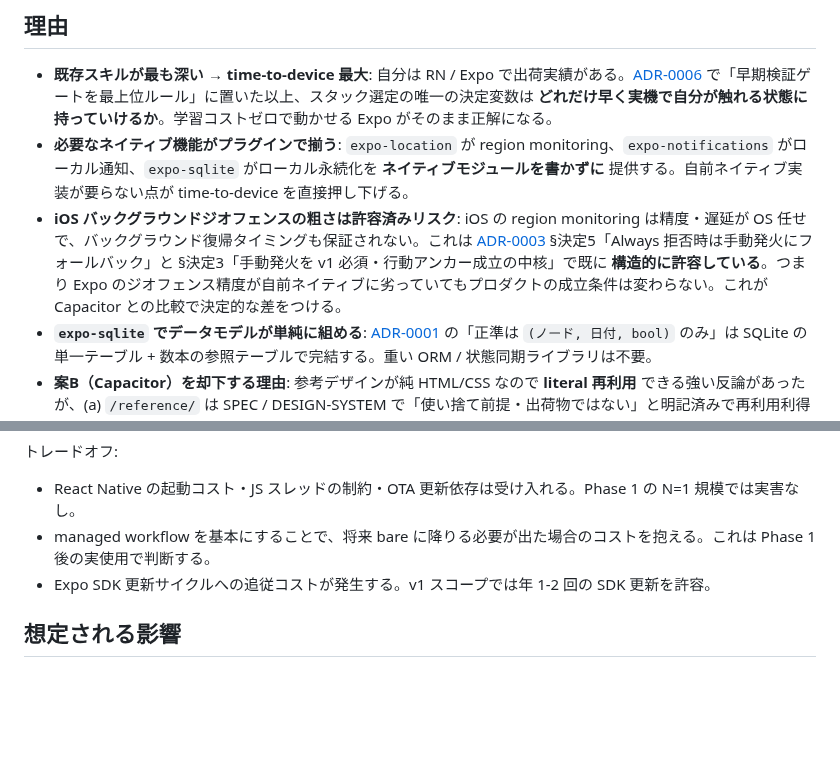
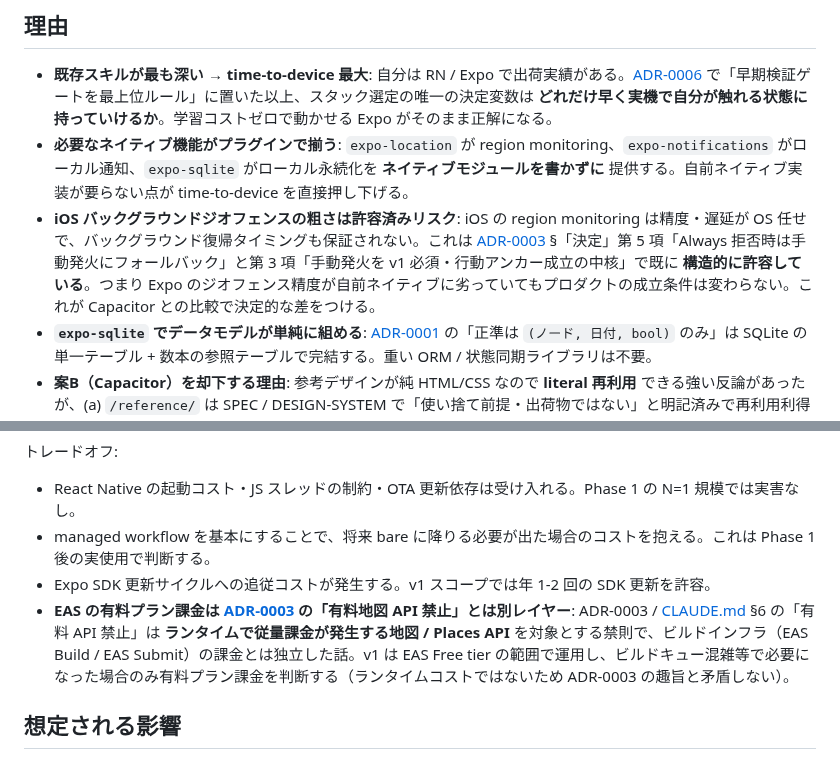
Before and after one commit to nokku-dev/knockon, a Markdown page: docs/decisions/0007-expo-react-native-stack.md, 2 parts joined by grey strips. GitHub-like rendering; blank space fills up the shorter version.

```diff
--- a/docs/decisions/0007-expo-react-native-stack.md
+++ b/docs/decisions/0007-expo-react-native-stack.md
@@ -44,7 +44,7 @@ superseded-by: []
 
 - **既存スキルが最も深い → time-to-device 最大**: 自分は RN / Expo で出荷実績がある。[ADR-0006](./0006-phase1-completion-and-scope-narrowing.md) で「早期検証ゲートを最上位ルール」に置いた以上、スタック選定の唯一の決定変数は **どれだけ早く実機で自分が触れる状態に持っていけるか**。学習コストゼロで動かせる Expo がそのまま正解になる。
 - **必要なネイティブ機能がプラグインで揃う**: `expo-location` が region monitoring、`expo-notifications` がローカル通知、`expo-sqlite` がローカル永続化を **ネイティブモジュールを書かずに** 提供する。自前ネイティブ実装が要らない点が time-to-device を直接押し下げる。
-- **iOS バックグラウンドジオフェンスの粗さは許容済みリスク**: iOS の region monitoring は精度・遅延が OS 任せで、バックグラウンド復帰タイミングも保証されない。これは [ADR-0003](./0003-firing-logic.md) §決定5「Always 拒否時は手動発火にフォールバック」と §決定3「手動発火を v1 必須・行動アンカー成立の中核」で既に **構造的に許容している**。つまり Expo のジオフェンス精度が自前ネイティブに劣っていてもプロダクトの成立条件は変わらない。これが Capacitor との比較で決定的な差をつける。
+- **iOS バックグラウンドジオフェンスの粗さは許容済みリスク**: iOS の region monitoring は精度・遅延が OS 任せで、バックグラウンド復帰タイミングも保証されない。これは [ADR-0003](./0003-firing-logic.md) §「決定」第 5 項「Always 拒否時は手動発火にフォールバック」と第 3 項「手動発火を v1 必須・行動アンカー成立の中核」で既に **構造的に許容している**。つまり Expo のジオフェンス精度が自前ネイティブに劣っていてもプロダクトの成立条件は変わらない。これが Capacitor との比較で決定的な差をつける。
 - **`expo-sqlite` でデータモデルが単純に組める**: [ADR-0001](./0001-chain-data-model.md) の「正準は `(ノード, 日付, bool)` のみ」は SQLite の単一テーブル + 数本の参照テーブルで完結する。重い ORM / 状態同期ライブラリは不要。
 - **案B（Capacitor）を却下する理由**: 参考デザインが純 HTML/CSS なので **literal 再利用** できる強い反論があったが、(a) `/reference/` は SPEC / DESIGN-SYSTEM で「使い捨て前提・出荷物ではない」と明記済みで再利用利得は見かけより小さい、(b) ジオフェンス（唯一のゲーティングなネイティブ機能）が community plugin 領域で **統合リスク高**、(c) Web ベースゆえバックグラウンド動作・OS API への到達が Native より一段不確実。第二候補としては妥当だが主にしない。
 - **案C を却下する理由**: Flutter は学習コストが time-to-device 最優先と矛盾。ネイティブ Swift は iOS のみ先行になり Android 後追いコスト高。Tauri は Graft（PC 用途）想定で、モバイルのジオフェンス周りが未成熟。
@@ -53,6 +53,7 @@ superseded-by: []
 - React Native の起動コスト・JS スレッドの制約・OTA 更新依存は受け入れる。Phase 1 の N=1 規模では実害なし。
 - managed workflow を基本にすることで、将来 bare に降りる必要が出た場合のコストを抱える。これは Phase 1 後の実使用で判断する。
 - Expo SDK 更新サイクルへの追従コストが発生する。v1 スコープでは年 1-2 回の SDK 更新を許容。
+- **EAS の有料プラン課金は [ADR-0003](./0003-firing-logic.md) の「有料地図 API 禁止」とは別レイヤー**: ADR-0003 / [CLAUDE.md](../../CLAUDE.md) §6 の「有料 API 禁止」は **ランタイムで従量課金が発生する地図 / Places API** を対象とする禁則で、ビルドインフラ（EAS Build / EAS Submit）の課金とは独立した話。v1 は EAS Free tier の範囲で運用し、ビルドキュー混雑等で必要になった場合のみ有料プラン課金を判断する（ランタイムコストではないため ADR-0003 の趣旨と矛盾しない）。
 
 ## 想定される影響
 
```
Also changed, not shown: PLAN.md (+3 -2 lines).
